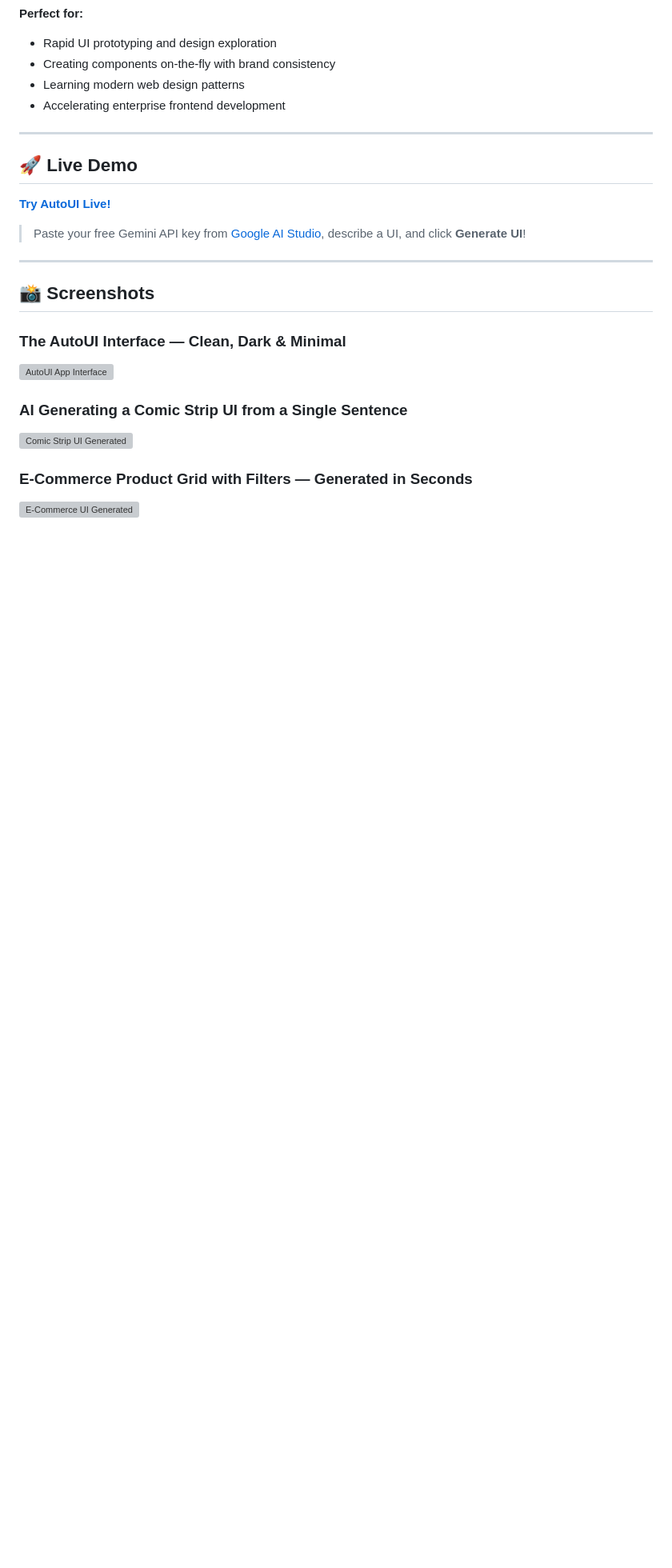
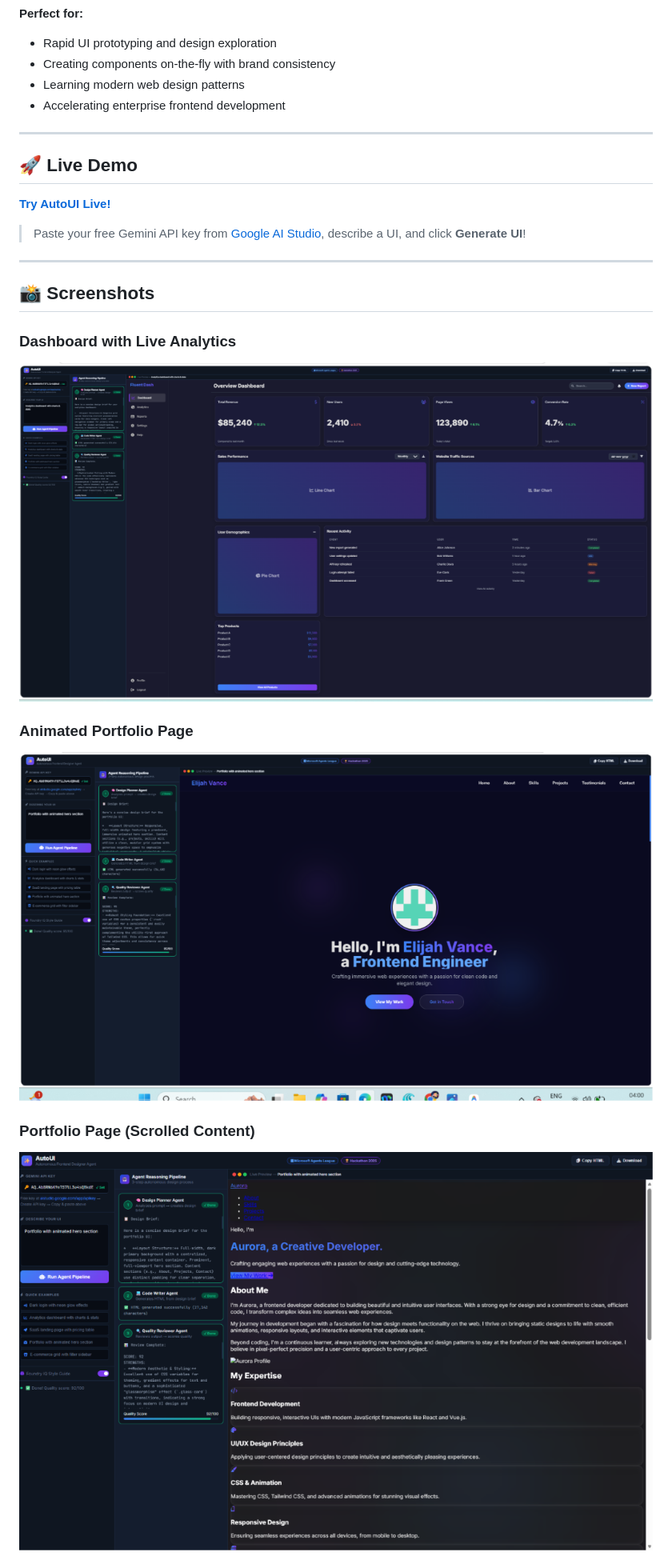
Before and after one commit to swatiicfai/Microsoft-Agent-League-Hackathon, a Markdown page: README.md, the part around one of its changes. Shown at 80% size. GitHub-like rendering; blank space fills up the shorter version; grey boxes are pictures that could not be loaded.

Commit message:
Force bust github cache by renaming all remaining screenshots

```diff
--- a/README.md
+++ b/README.md
@@ -26,12 +26,12 @@ AutoUI demonstrates the power of autonomous agents in creative applications. Int
 
 ## 📸 Screenshots
 
-### The AutoUI Interface — Clean, Dark & Minimal
-![AutoUI App Interface](screenshots/02_neon_login.png)
+### Dashboard with Live Analytics
+![Dashboard](screenshots/final_01_dashboard.png)
 
-### AI Generating a Comic Strip UI from a Single Sentence
-![Comic Strip UI Generated](screenshots/03_comic_ui.png)
+### Animated Portfolio Page
+![Portfolio UI](screenshots/final_02_portfolio_top.png)
 
-### E-Commerce Product Grid with Filters — Generated in Seconds
-![E-Commerce UI Generated](screenshots/04_ecommerce_ui.png)
+### Portfolio Page (Scrolled Content)
+![Portfolio Details](screenshots/final_03_portfolio_scroll.png)
 
```
Also changed, not shown: other parts of README.md (+2 -9 lines), screenshots/final_01_dashboard.png (renamed from screenshots/01_dashboard.png), screenshots/final_02_portfolio_top.png (renamed from screenshots/02_portfolio_top.png), screenshots/final_03_portfolio_scroll.png (renamed from screenshots/03_portfolio_scroll.png), screenshots/final_04_login.png (renamed from screenshots/04_login.png), 1 other file.
